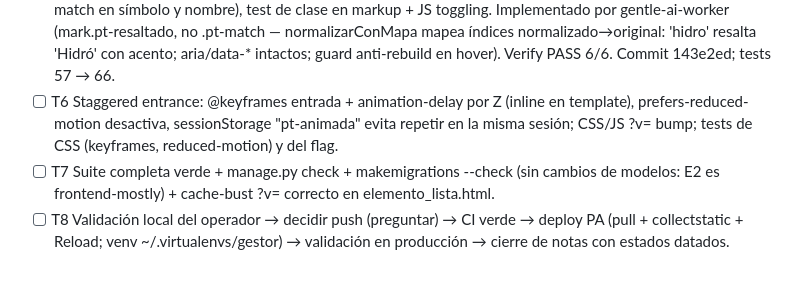
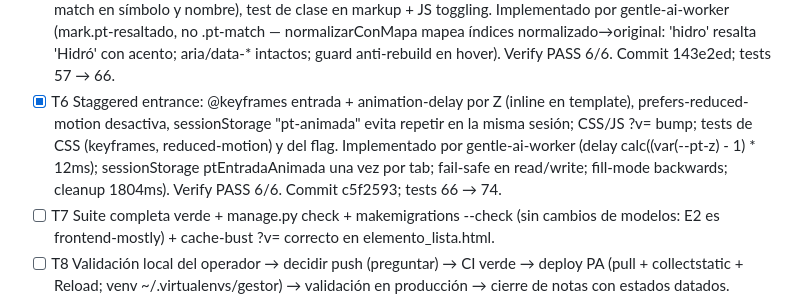
Before and after one commit to CarMalNie/Gestor_Quimico, a Markdown page: odd/tasks/p1-periodic-table-e2.md, the part around the change. Rendered like a GitHub page; blank space fills up the shorter version.

Commit message:
docs(tasks): cierre T6 staggered entrance con evidencia

```diff
--- a/odd/tasks/p1-periodic-table-e2.md
+++ b/odd/tasks/p1-periodic-table-e2.md
@@ -84,10 +84,14 @@ de período, librerías de terceros, hover zoom.
       normalizarConMapa mapea índices normalizado→original: 'hidro'
       resalta 'Hidró' con acento; aria/data-* intactos; guard anti-rebuild
       en hover). Verify PASS 6/6. Commit 143e2ed; tests 57 → 66.
-- [ ] T6 Staggered entrance: @keyframes entrada + animation-delay por Z
+- [x] T6 Staggered entrance: @keyframes entrada + animation-delay por Z
       (inline en template), prefers-reduced-motion desactiva, sessionStorage
       "pt-animada" evita repetir en la misma sesión; CSS/JS ?v= bump;
       tests de CSS (keyframes, reduced-motion) y del flag.
+      Implementado por gentle-ai-worker (delay calc((var(--pt-z) - 1) *
+      12ms); sessionStorage ptEntradaAnimada una vez por tab; fail-safe en
+      read/write; fill-mode backwards; cleanup 1804ms). Verify PASS 6/6.
+      Commit c5f2593; tests 66 → 74.
 - [ ] T7 Suite completa verde + manage.py check + makemigrations --check
       (sin cambios de modelos: E2 es frontend-mostly) + cache-bust ?v=
       correcto en elemento_lista.html.
```
